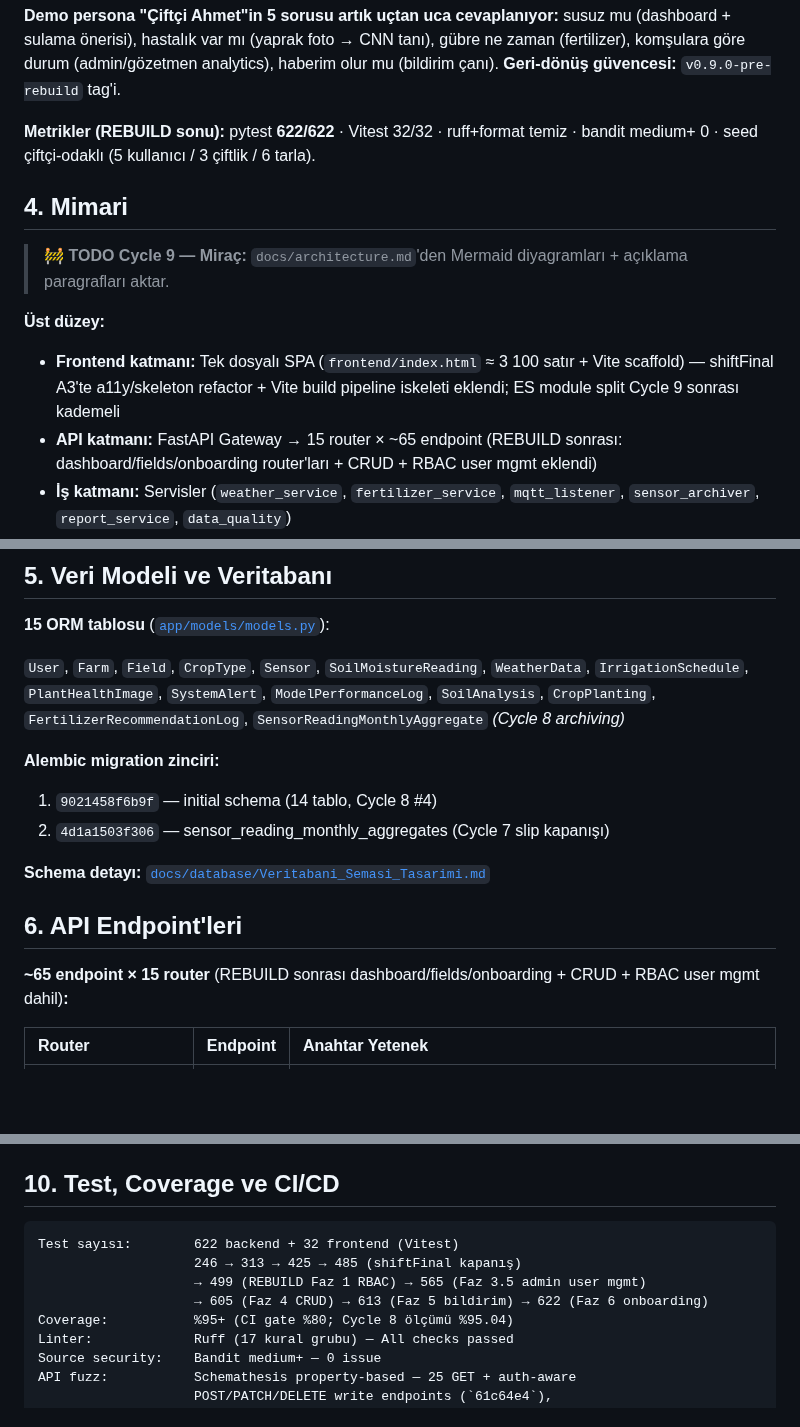
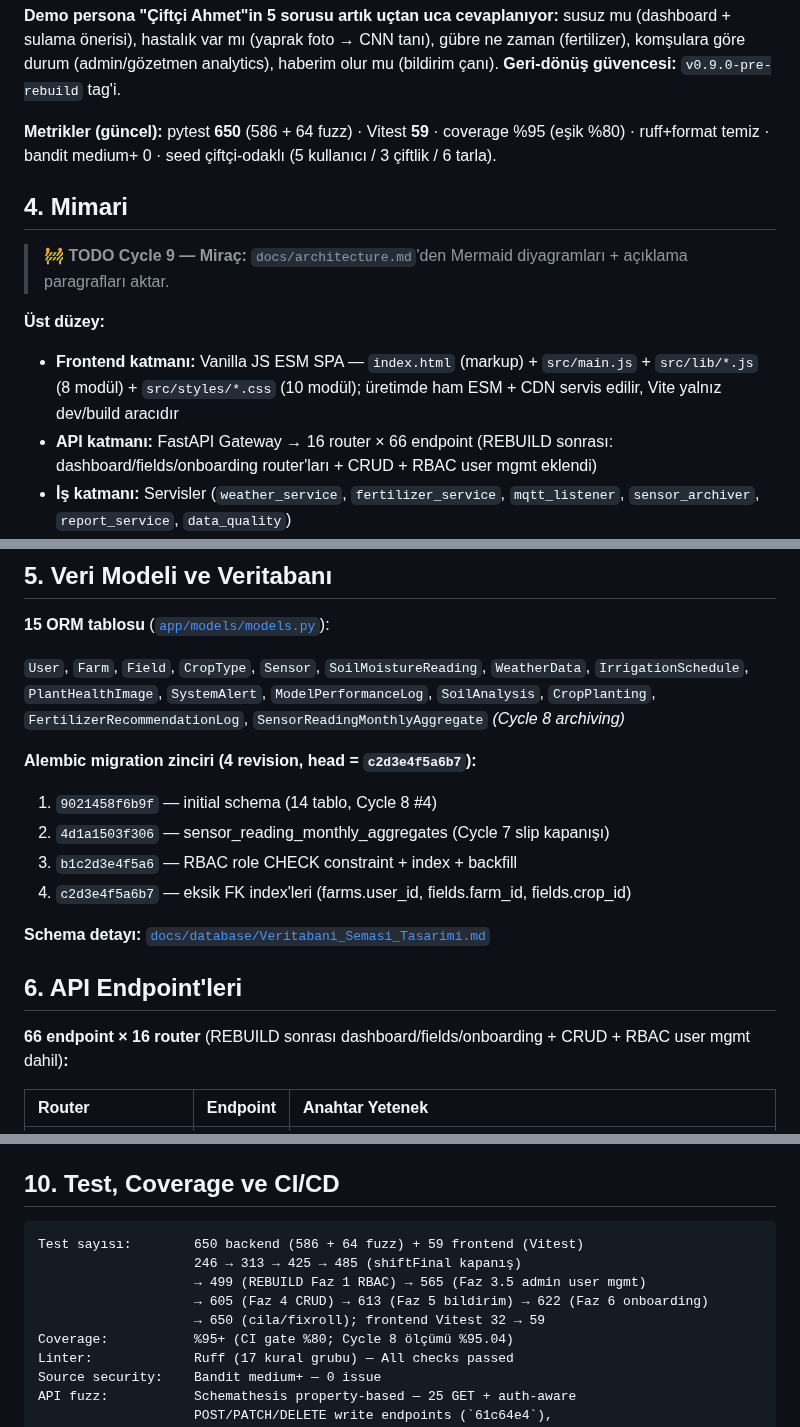
Before and after one commit to Ohualtex/Smart_Farming_Data_Analysis_Platform, a Markdown page: docs/FINAL_REPORT.md, 3 parts joined by grey strips. Drawn GitHub-style; blank space fills up the shorter version.

Commit message:
docs(final-report): teslim raporu metriklerini gerçekle senkronla
- Test 622+32 → 650 (586+64 fuzz) + 59 frontend; coverage notu eklendi
- API 15 router × ~65 endpoint → 16 router × 66 endpoint (2 yerde)
- Alembic migration zinciri 2 → 4 revision (RBAC + FK index eklendi, head c2d3e4f5a6b7)
- Frontend "tek dosyalı ~3100 satır" → güncel modüler ESM yapısı

````diff
--- a/docs/FINAL_REPORT.md
+++ b/docs/FINAL_REPORT.md
@@ -120,16 +120,16 @@ eyleme yönelik akış yok). Karar: "81 il / ulusal bakanlık paneli" çerçeves
 zaman (fertilizer), komşulara göre durum (admin/gözetmen analytics), haberim olur mu
 (bildirim çanı). **Geri-dönüş güvencesi:** `v0.9.0-pre-rebuild` tag'i.
 
-**Metrikler (REBUILD sonu):** pytest **622/622** · Vitest 32/32 · ruff+format temiz ·
-bandit medium+ 0 · seed çiftçi-odaklı (5 kullanıcı / 3 çiftlik / 6 tarla).
+**Metrikler (güncel):** pytest **650** (586 + 64 fuzz) · Vitest **59** · coverage %95 (eşik %80) ·
+ruff+format temiz · bandit medium+ 0 · seed çiftçi-odaklı (5 kullanıcı / 3 çiftlik / 6 tarla).
 
 ## 4. Mimari
 
 > 🚧 **TODO Cycle 9 — Miraç:** `docs/architecture.md`'den Mermaid diyagramları + açıklama paragrafları aktar.
 
 **Üst düzey:**
-- **Frontend katmanı:** Tek dosyalı SPA (`frontend/index.html` ≈ 3 100 satır + Vite scaffold) — shiftFinal A3'te a11y/skeleton refactor + Vite build pipeline iskeleti eklendi; ES module split Cycle 9 sonrası kademeli
-- **API katmanı:** FastAPI Gateway → 15 router × ~65 endpoint (REBUILD sonrası: dashboard/fields/onboarding router'ları + CRUD + RBAC user mgmt eklendi)
+- **Frontend katmanı:** Vanilla JS ESM SPA — `index.html` (markup) + `src/main.js` + `src/lib/*.js` (8 modül) + `src/styles/*.css` (10 modül); üretimde ham ESM + CDN servis edilir, Vite yalnız dev/build aracıdır
+- **API katmanı:** FastAPI Gateway → 16 router × 66 endpoint (REBUILD sonrası: dashboard/fields/onboarding router'ları + CRUD + RBAC user mgmt eklendi)
 - **İş katmanı:** Servisler (`weather_service`, `fertilizer_service`, `mqtt_listener`, `sensor_archiver`, `report_service`, `data_quality`)
 - **ML katmanı:** RandomForest (sulama) + heuristic+ONNX (bitki hastalığı) + APScheduler periyodik görevler
 - **Veri katmanı:** SQLAlchemy 2.0 ORM, SQLite (dev) / PostgreSQL (prod), Alembic migration
@@ -143,15 +143,17 @@ bandit medium+ 0 · seed çiftçi-odaklı (5 kullanıcı / 3 çiftlik / 6 tarla)
 
 `User`, `Farm`, `Field`, `CropType`, `Sensor`, `SoilMoistureReading`, `WeatherData`, `IrrigationSchedule`, `PlantHealthImage`, `SystemAlert`, `ModelPerformanceLog`, `SoilAnalysis`, `CropPlanting`, `FertilizerRecommendationLog`, `SensorReadingMonthlyAggregate` *(Cycle 8 archiving)*
 
-**Alembic migration zinciri:**
+**Alembic migration zinciri (4 revision, head = `c2d3e4f5a6b7`):**
 1. `9021458f6b9f` — initial schema (14 tablo, Cycle 8 #4)
 2. `4d1a1503f306` — sensor_reading_monthly_aggregates (Cycle 7 slip kapanışı)
+3. `b1c2d3e4f5a6` — RBAC role CHECK constraint + index + backfill
+4. `c2d3e4f5a6b7` — eksik FK index'leri (farms.user_id, fields.farm_id, fields.crop_id)
 
 **Schema detayı:** [`docs/database/Veritabani_Semasi_Tasarimi.md`](database/Veritabani_Semasi_Tasarimi.md)
 
 ## 6. API Endpoint'leri
 
-**~65 endpoint × 15 router** (REBUILD sonrası dashboard/fields/onboarding + CRUD + RBAC user mgmt dahil)**:**
+**66 endpoint × 16 router** (REBUILD sonrası dashboard/fields/onboarding + CRUD + RBAC user mgmt dahil)**:**
 
 | Router | Endpoint | Anahtar Yetenek |
 |:--|:--:|:--|
@@ -232,10 +234,11 @@ bandit medium+ 0 · seed çiftçi-odaklı (5 kullanıcı / 3 çiftlik / 6 tarla)
 ## 10. Test, Coverage ve CI/CD
 
 ```
-Test sayısı:        622 backend + 32 frontend (Vitest)
+Test sayısı:        650 backend (586 + 64 fuzz) + 59 frontend (Vitest)
                     246 → 313 → 425 → 485 (shiftFinal kapanış)
                     → 499 (REBUILD Faz 1 RBAC) → 565 (Faz 3.5 admin user mgmt)
                     → 605 (Faz 4 CRUD) → 613 (Faz 5 bildirim) → 622 (Faz 6 onboarding)
+                    → 650 (cila/fixroll); frontend Vitest 32 → 59
 Coverage:           %95+ (CI gate %80; Cycle 8 ölçümü %95.04)
 Linter:             Ruff (17 kural grubu) — All checks passed
 Source security:    Bandit medium+ — 0 issue
````
